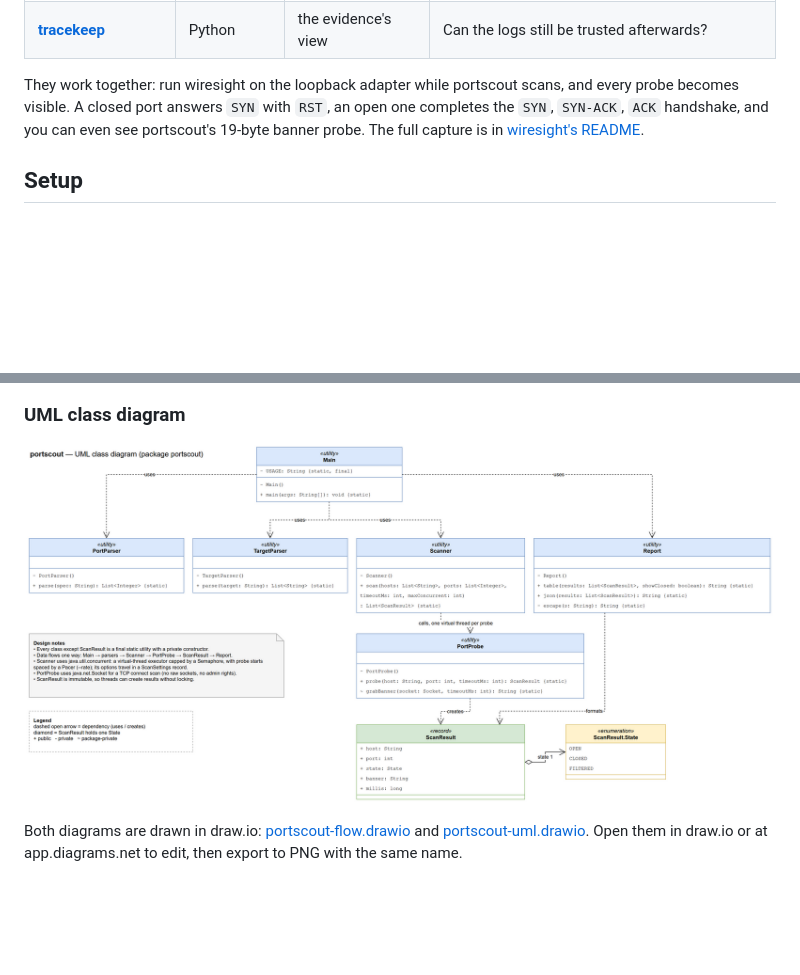
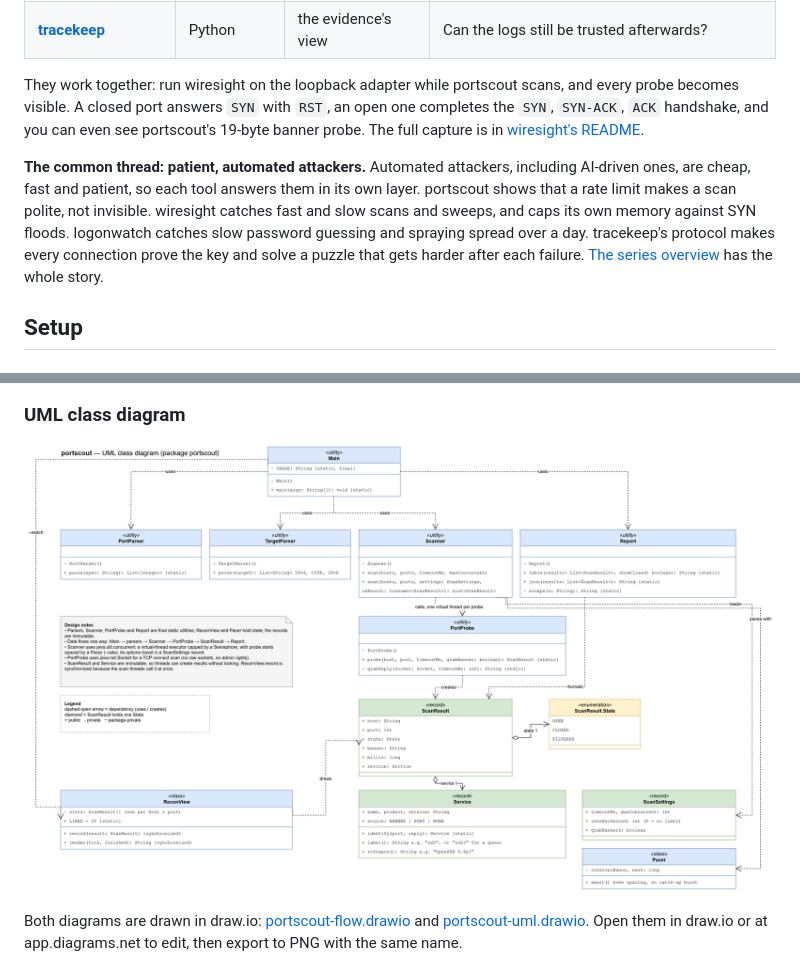
Before and after one commit to AoceanP/portscout, a Markdown page: README.md, 2 parts joined by grey strips. GitHub-like rendering; pictures changed too: docs/portscout-uml.png; blank space fills up the shorter version.

Commit message:
Bring the UML up to date; add the series' common thread

```diff
--- a/README.md
+++ b/README.md
@@ -67,6 +67,8 @@ Each project looks at the same network from a different side:
 | [**tracekeep**](https://github.com/AoceanP/tracekeep) | Python | the evidence's view | Can the logs still be trusted afterwards? |
 
 They work together: run wiresight on the loopback adapter while portscout scans, and every probe becomes visible. A closed port answers `SYN` with `RST`, an open one completes the `SYN`, `SYN-ACK`, `ACK` handshake, and you can even see portscout's 19-byte banner probe. The full capture is in [wiresight's README](https://github.com/AoceanP/wiresight#example-watching-portscout).
+
+**The common thread: patient, automated attackers.** Automated attackers, including AI-driven ones, are cheap, fast and patient, so each tool answers them in its own layer. portscout shows that a rate limit makes a scan polite, not invisible. wiresight catches fast and slow scans and sweeps, and caps its own memory against SYN floods. logonwatch catches slow password guessing and spraying spread over a day. tracekeep's protocol makes every connection prove the key and solve a puzzle that gets harder after each failure. [The series overview](https://github.com/AoceanP) has the whole story.
 
 ## Setup
 
```
Also changed, not shown: 1 other file.
